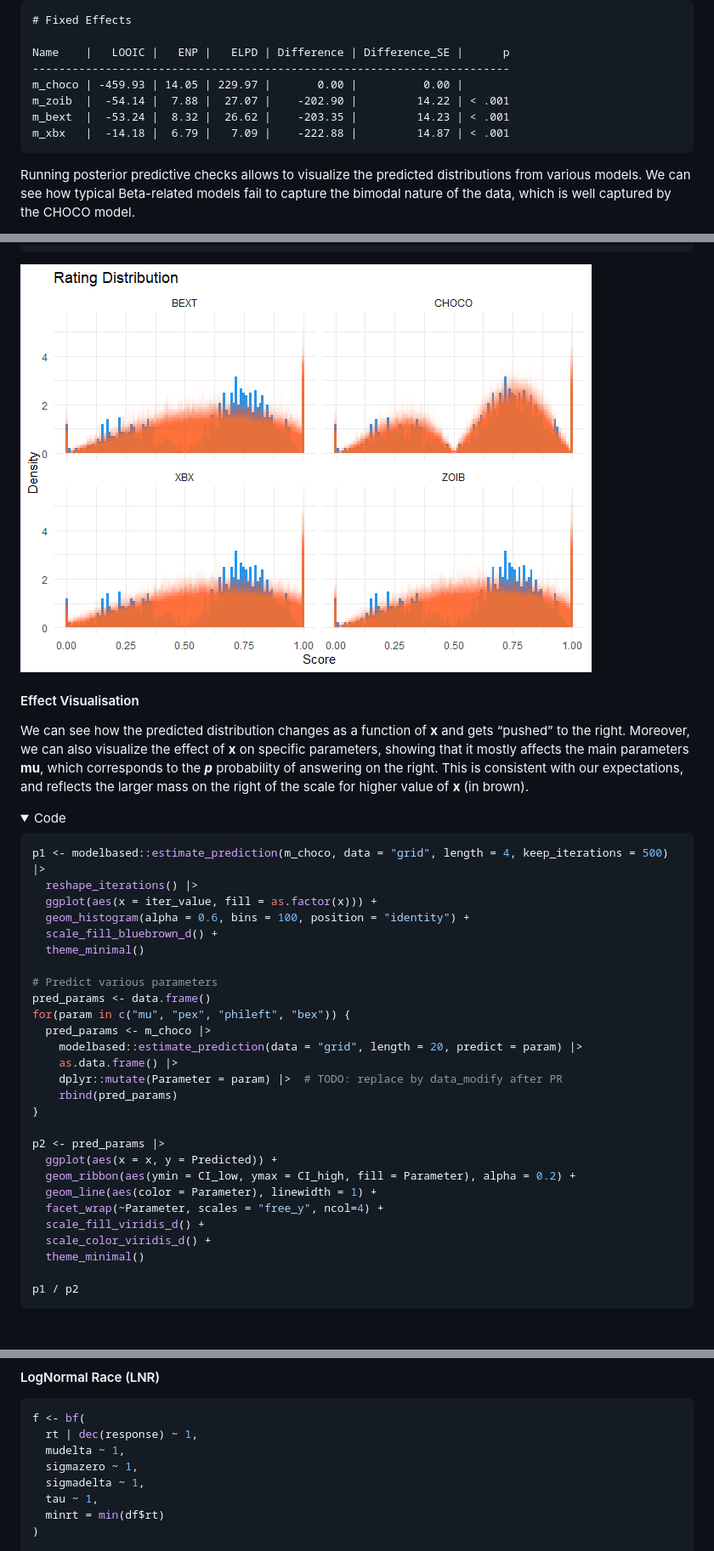
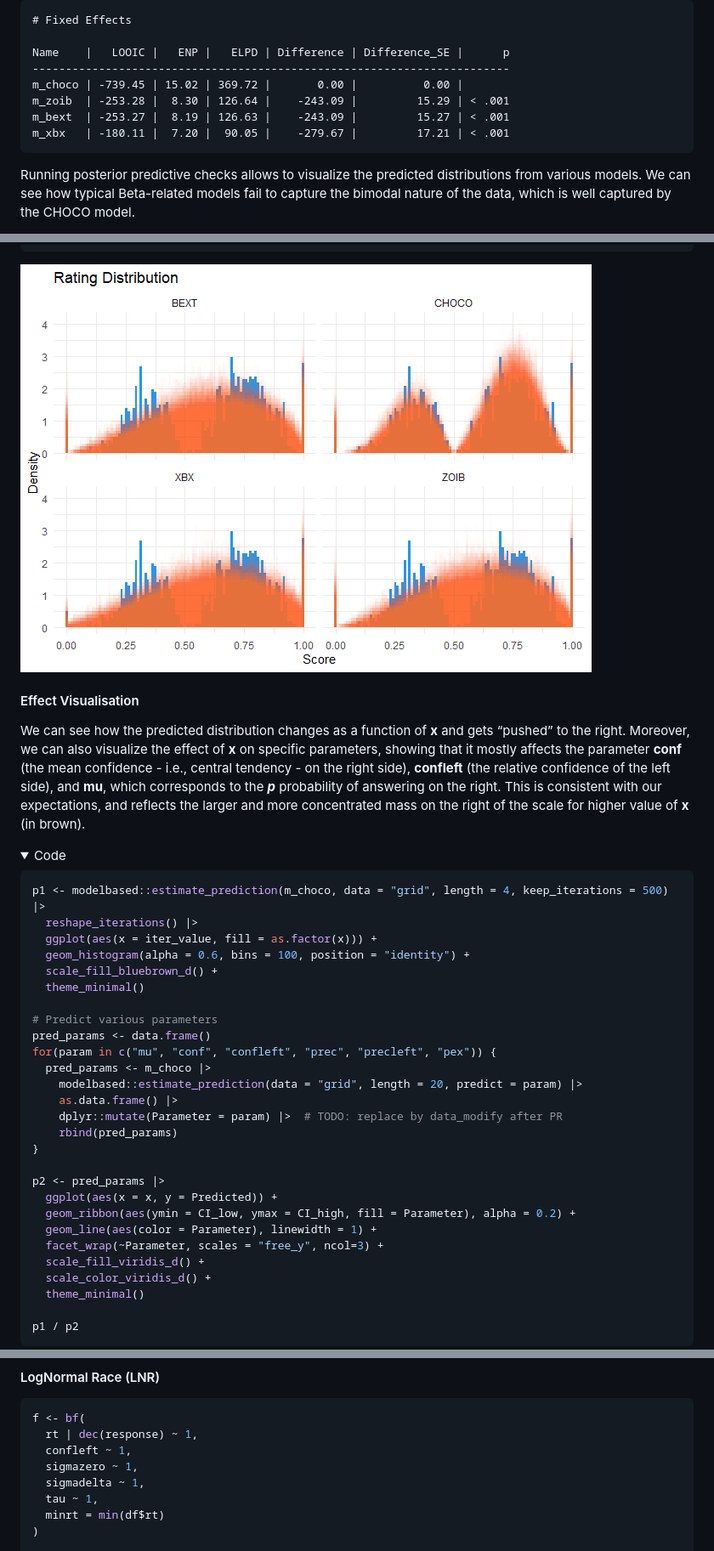
Before and after one commit to DominiqueMakowski/cogmod, a Markdown page: README.md, 3 parts joined by grey strips. Shown: that part at 85% size. Rendered like a GitHub page; pictures changed too: man/figures/unnamed-chunk-10-1.png; folded sections open; blank space fills up the shorter version.

Commit message:
completely reparametrize CHOCO yolo

````diff
--- a/README.md
+++ b/README.md
@@ -270,10 +270,10 @@ loo::loo_compare(m_zoib, m_xbx, m_bext, m_choco) |>
 
     Name    |   LOOIC |   ENP |   ELPD | Difference | Difference_SE |      p
     ------------------------------------------------------------------------
-    m_choco | -459.93 | 14.05 | 229.97 |       0.00 |          0.00 |
-    m_zoib  |  -54.14 |  7.88 |  27.07 |    -202.90 |         14.22 | < .001
-    m_bext  |  -53.24 |  8.32 |  26.62 |    -203.35 |         14.23 | < .001
-    m_xbx   |  -14.18 |  6.79 |   7.09 |    -222.88 |         14.87 | < .001
+    m_choco | -739.45 | 15.02 | 369.72 |       0.00 |          0.00 |
+    m_zoib  | -253.28 |  8.30 | 126.64 |    -243.09 |         15.29 | < .001
+    m_bext  | -253.27 |  8.19 | 126.63 |    -243.09 |         15.27 | < .001
+    m_xbx   | -180.11 |  7.20 |  90.05 |    -279.67 |         17.21 | < .001
 
 Running posterior predictive checks allows to visualize the predicted
 distributions from various models. We can see how typical Beta-related
@@ -320,10 +320,12 @@ insight::get_data(m_zoib) |>
 We can see how the predicted distribution changes as a function of **x**
 and gets “pushed” to the right. Moreover, we can also visualize the
 effect of **x** on specific parameters, showing that it mostly affects
-the main parameters **mu**, which corresponds to the ***p*** probability
-of answering on the right. This is consistent with our expectations, and
-reflects the larger mass on the right of the scale for higher value of
-**x** (in brown).
+the parameter **conf** (the mean confidence - i.e., central tendency -
+on the right side), **confleft** (the relative confidence of the left
+side), and **mu**, which corresponds to the ***p*** probability of
+answering on the right. This is consistent with our expectations, and
+reflects the larger and more concentrated mass on the right of the scale
+for higher value of **x** (in brown).
 
 <details class="code-fold">
 <summary>Code</summary>
@@ -338,7 +340,7 @@ p1 <- modelbased::estimate_prediction(m_choco, data = "grid", length = 4, keep_i
 
 # Predict various parameters
 pred_params <- data.frame()
-for(param in c("mu", "pex", "phileft", "bex")) {
+for(param in c("mu", "conf", "confleft", "prec", "precleft", "pex")) {
   pred_params <- m_choco |>
     modelbased::estimate_prediction(data = "grid", length = 20, predict = param) |>
     as.data.frame() |>
@@ -350,7 +352,7 @@ p2 <- pred_params |>
   ggplot(aes(x = x, y = Predicted)) +
   geom_ribbon(aes(ymin = CI_low, ymax = CI_high, fill = Parameter), alpha = 0.2) +
   geom_line(aes(color = Parameter), linewidth = 1) +
-  facet_wrap(~Parameter, scales = "free_y", ncol=4) +
+  facet_wrap(~Parameter, scales = "free_y", ncol=3) +
   scale_fill_viridis_d() +
   scale_color_viridis_d() +
   theme_minimal()
@@ -425,7 +427,7 @@ m_ddm <- readRDS("man/figures/m_ddm.rds")
 ``` r
 f <- bf(
   rt | dec(response) ~ 1,
-  mudelta ~ 1,
+  confleft ~ 1,
   sigmazero ~ 1,
   sigmadelta ~ 1,
   tau ~ 1,
````
Also changed, not shown: other parts of README.md (+11 -11 lines), man/figures/unnamed-chunk-11-1.png, man/figures/unnamed-chunk-12-1.png, man/figures/unnamed-chunk-2-1.png, man/figures/unnamed-chunk-3-1.png, man/figures/unnamed-chunk-4-1.png, 9 other files.
